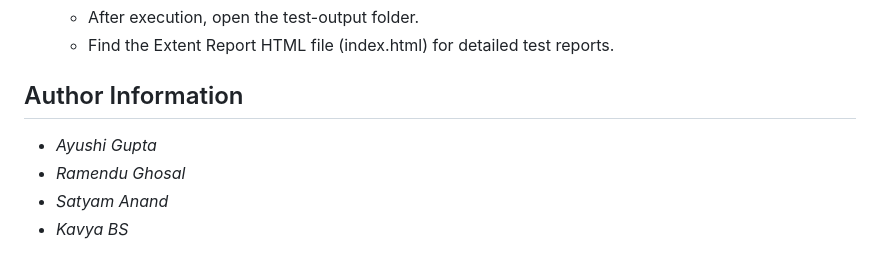
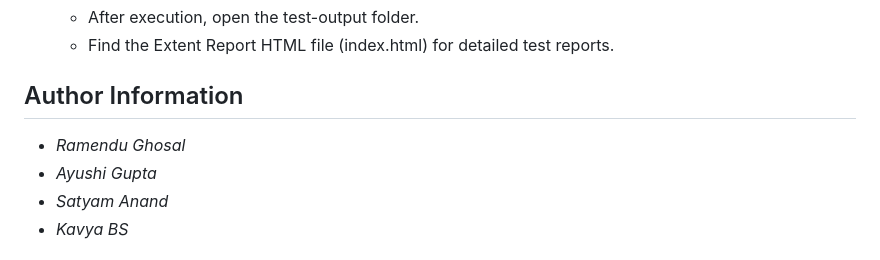
Before and after one commit to Ramendu-117/World_Clock, a Markdown page: README.md, the part around the change. Rendered like a GitHub page.

```diff
--- a/README.md
+++ b/README.md
@@ -106,8 +106,9 @@ The project uses various dependencies and libraries to facilitate automation.
 
 ## Author Information
 
+
+- *Ramendu Ghosal*
 - *Ayushi Gupta*
-- *Ramendu Ghosal*
 - *Satyam Anand*
 - *Kavya BS*
 
```
